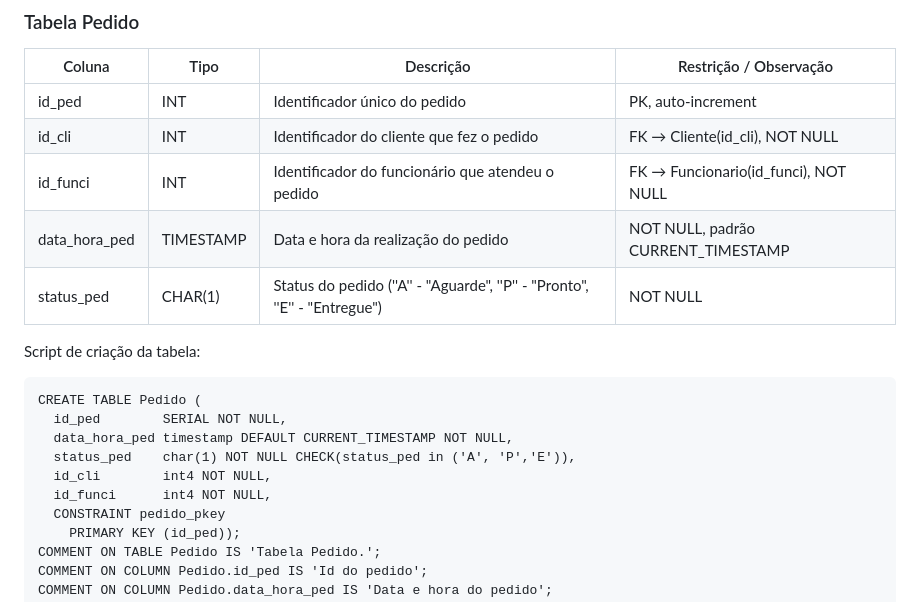
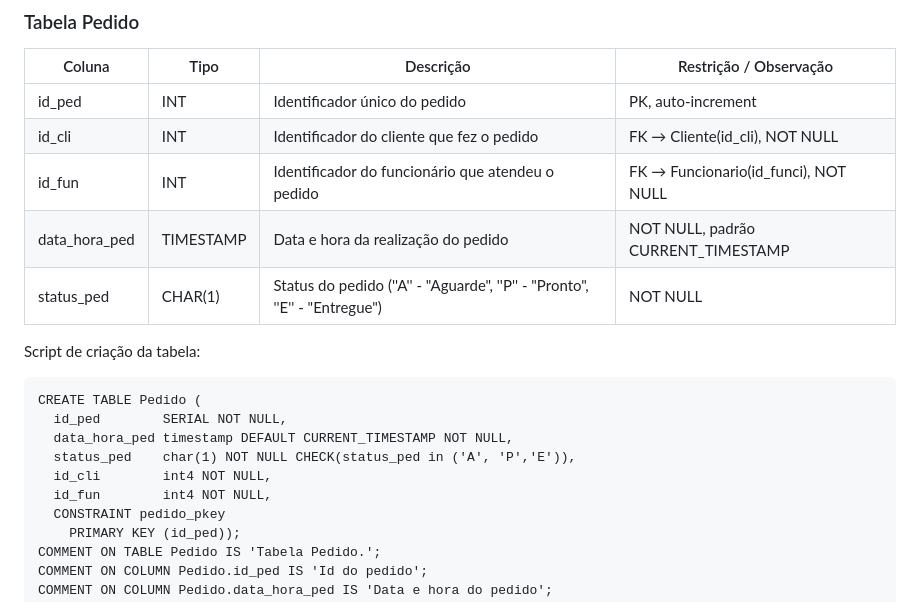
Before and after one commit to WendlingNathan/HEMN, a Markdown page: README.md, the part around the change. Rendered like a GitHub page.

Commit message:
Correção na área da tabela Pedido no README.md

```diff
--- a/README.md
+++ b/README.md
@@ -199,7 +199,7 @@ COMMENT ON COLUMN Produto.tipo_prod IS 'Tipo de produto (''L'' - "Lanche", ''A''
 |------------------|---------------|--------------------------------------------------------|-----------------------------------------|
 | id_ped           | INT           | Identificador único do pedido                           | PK, auto-increment                      |
 | id_cli           | INT           | Identificador do cliente que fez o pedido              | FK → Cliente(id_cli), NOT NULL          |
-| id_funci         | INT           | Identificador do funcionário que atendeu o pedido      | FK → Funcionario(id_funci), NOT NULL    |
+| id_fun           | INT           | Identificador do funcionário que atendeu o pedido      | FK → Funcionario(id_funci), NOT NULL    |
 | data_hora_ped    | TIMESTAMP     | Data e hora da realização do pedido                     | NOT NULL, padrão CURRENT_TIMESTAMP      |
 | status_ped       | CHAR(1)       | Status do pedido (''A'' - "Aguarde", ''P'' - "Pronto", ''E'' - "Entregue") | NOT NULL                        |
 
@@ -210,7 +210,7 @@ CREATE TABLE Pedido (
   data_hora_ped timestamp DEFAULT CURRENT_TIMESTAMP NOT NULL,
   status_ped    char(1) NOT NULL CHECK(status_ped in ('A', 'P','E')),
   id_cli        int4 NOT NULL,
-  id_funci      int4 NOT NULL,
+  id_fun        int4 NOT NULL,
   CONSTRAINT pedido_pkey
     PRIMARY KEY (id_ped));
 COMMENT ON TABLE Pedido IS 'Tabela Pedido.';
```
